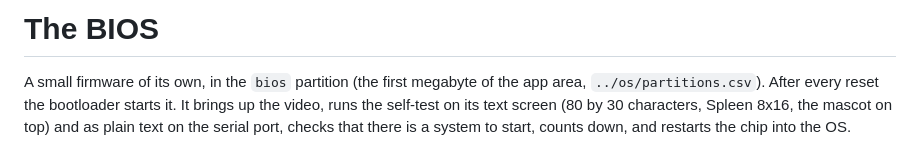
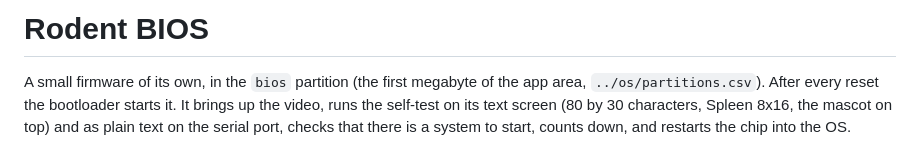
Before and after one commit to hugochinchilla/esp32-os, a Markdown page: firmware/bios/README.md, the part around the change. Rendered like a GitHub page.

```diff
--- a/firmware/bios/README.md
+++ b/firmware/bios/README.md
@@ -1,4 +1,4 @@
-# The BIOS
+# Rodent BIOS
 
 A small firmware of its own, in the `bios` partition (the first megabyte of
 the app area, `../os/partitions.csv`). After every reset the bootloader
```
Also changed, not shown: docs/DECISIONS.md (+6 -0 lines), docs/journal/2026-11-17-bios-first-screen.md (+8 -0 lines), docs/look/bios-text/bios-post.png, docs/look/bios-text/bios-splash.png, 4 other files.
